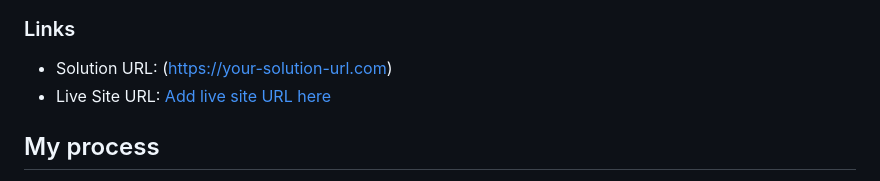
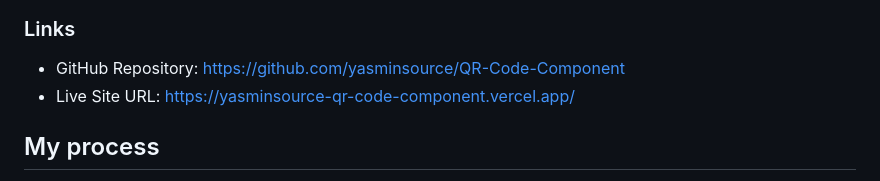
Before and after one commit to yasminsource/QR-Code-Component, a Markdown page: qr-code-component-main/README.md, the part around the change. Rendered like a GitHub page.

Commit message:
Fix URLs in README for GitHub and live site
Updated URLs in README with correct links.

```diff
--- a/qr-code-component-main/README.md
+++ b/qr-code-component-main/README.md
@@ -28,8 +28,8 @@ This is a solution to the [QR code component challenge on Frontend Mentor](https
 
 ### Links
 
-- Solution URL: (https://your-solution-url.com)
-- Live Site URL: [Add live site URL here](https://your-live-site-url.com)
+- GitHub Repository: https://github.com/yasminsource/QR-Code-Component
+- Live Site URL: https://yasminsource-qr-code-component.vercel.app/
 
 ## My process
 Hi! It took me around 6 hours to setup my Fronend Mentor projects, coding this challenge, along with writing README.
```
